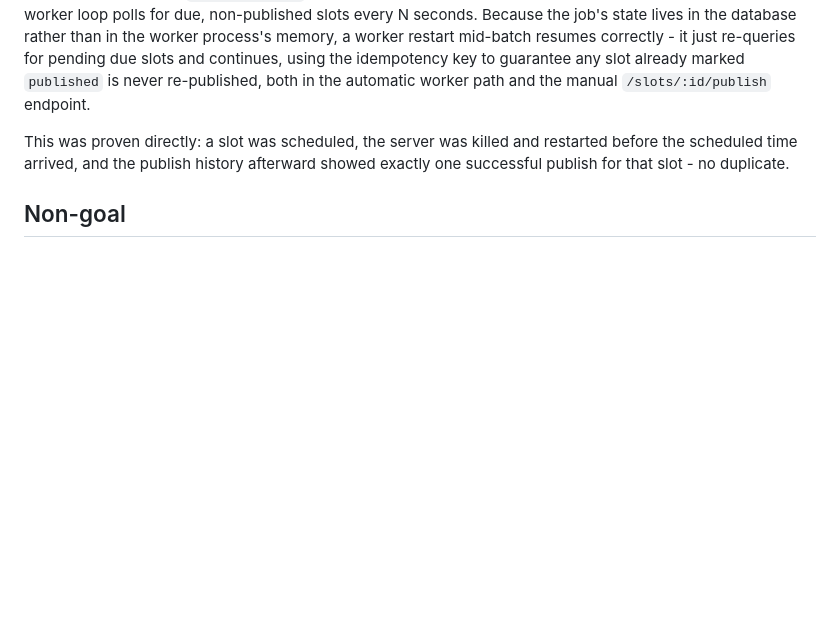
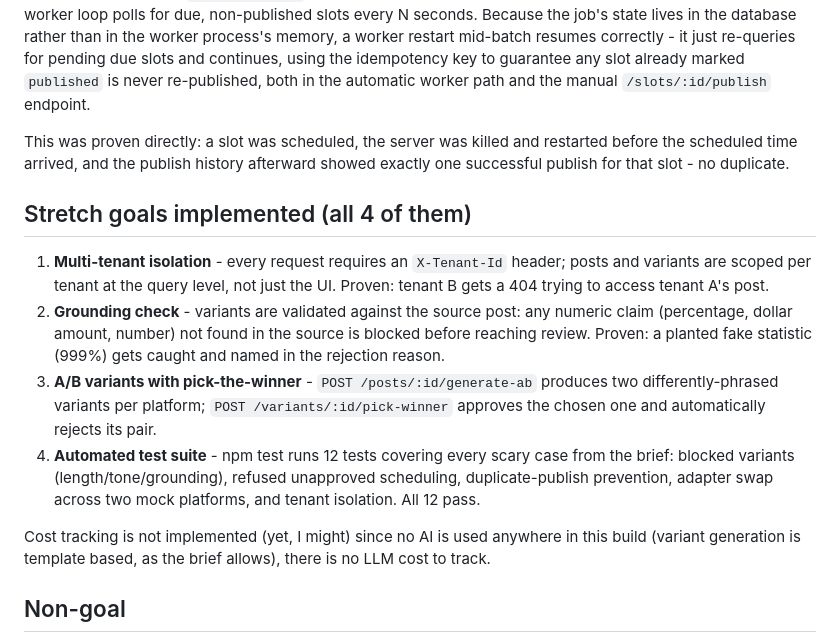
Before and after one commit to alicmerjem/flyrank-capstone-social-studio, a Markdown page: DESIGN.md, the part around the change. Drawn GitHub-style; blank space fills up the shorter version.

Commit message:
Design update

```diff
--- a/DESIGN.md
+++ b/DESIGN.md
@@ -46,5 +46,13 @@ Rather than adding Redis/BullMQ as an external dependency, scheduling is impleme
 
 This was proven directly: a slot was scheduled, the server was killed and restarted before the scheduled time arrived, and the publish history afterward showed exactly one successful publish for that slot - no duplicate.
 
+## Stretch goals implemented (all 4 of them)
+1) **Multi-tenant isolation** - every request requires an `X-Tenant-Id` header; posts and variants are scoped per tenant at the query level, not just the UI. Proven: tenant B gets a 404 trying to access tenant A's post.
+2) **Grounding check** - variants are validated against the source post: any numeric claim (percentage, dollar amount, number) not found in the source is blocked before reaching review. Proven: a planted fake statistic (999%) gets caught and named in the rejection reason.
+3) **A/B variants with pick-the-winner** - `POST /posts/:id/generate-ab` produces two differently-phrased variants per platform; `POST /variants/:id/pick-winner` approves the chosen one and automatically rejects its pair.
+4) **Automated test suite** - npm test runs 12 tests covering every scary case from the brief: blocked variants (length/tone/grounding), refused unapproved scheduling, duplicate-publish prevention, adapter swap across two mock platforms, and tenant isolation. All 12 pass.
+
+Cost tracking is not implemented (yet, I might) since no AI is used anywhere in this build (variant generation is template based, as the brief allows), there is no LLM cost to track.
+
 ## Non-goal
 This capstone **does not** implement real posting to actual X, LinkedIn, TikTok, or Instagram accounts - those are mock adapters only, per the brief's explicit scope. Only Discord is a real, live publishing target.
```
